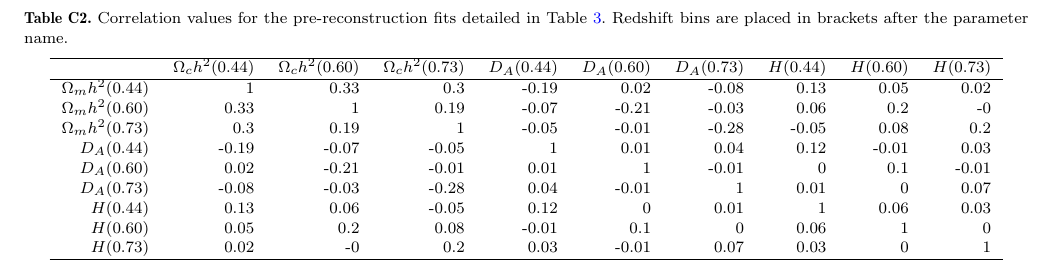
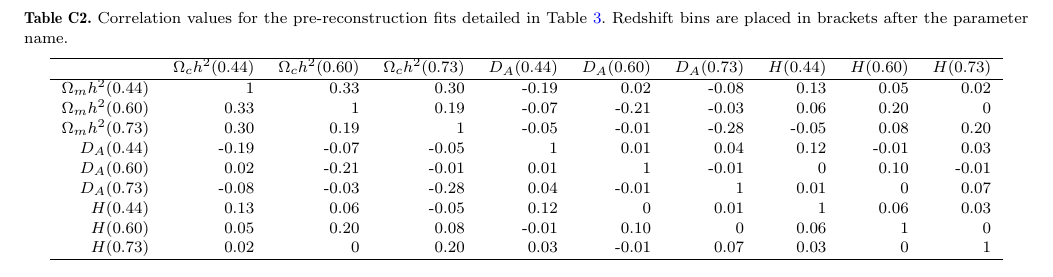
Before and after one commit to Samreay/Wigglez, a LaTeX paper (arxiv/WigglezBAO.tex): part of page 18 of 18, cut so that both start at the same text. Compiled offline with pdfLaTeX; a LaTeX package or settings file that is missing is left out.

Commit message:
Formatting correlations

```diff
--- a/arxiv/WigglezBAO.tex
+++ b/arxiv/WigglezBAO.tex
@@ -919,15 +919,15 @@ We note that the values reported in Table~\ref{tab:wigglezBinsParams} are determ
 		\hline
 		~ & $\Omega_c h^2(0.44)$ &  $\Omega_c h^2(0.60)$ &   $\Omega_c h^2(0.73)$ &   $D_A(0.44)$ &   $D_A(0.60)$ &   $D_A(0.73)$ &    $H(0.44)$ &   $H(0.60)$ &   $H(0.73)$ \\
 		\hline
-	    $\Omega_m h^2(0.44)$ &      1    &        0.33 &        0.3  &       -0.19 &        0.02 &       -0.08 &        0.13 &        0.05 &        0.02 \\
-	    $\Omega_m h^2(0.60)$ &      0.33 &        1    &        0.19 &       -0.07 &       -0.21 &       -0.03 &        0.06 &        0.2  &       -0    \\
-	    $\Omega_m h^2(0.73)$ &      0.3  &        0.19 &        1    &       -0.05 &       -0.01 &       -0.28 &       -0.05 &        0.08 &        0.2  \\
+	    $\Omega_m h^2(0.44)$ &      1    &        0.33 &        0.30 &       -0.19 &        0.02 &       -0.08 &        0.13 &        0.05 &        0.02 \\
+	    $\Omega_m h^2(0.60)$ &      0.33 &        1    &        0.19 &       -0.07 &       -0.21 &       -0.03 &        0.06 &        0.20 &        0    \\
+	    $\Omega_m h^2(0.73)$ &      0.30 &        0.19 &        1    &       -0.05 &       -0.01 &       -0.28 &       -0.05 &        0.08 &        0.20 \\
 	    $D_A(0.44)$          &     -0.19 &       -0.07 &       -0.05 &        1    &        0.01 &        0.04 &        0.12 &       -0.01 &        0.03 \\
-	    $D_A(0.60)$          &      0.02 &       -0.21 &       -0.01 &        0.01 &        1    &       -0.01 &        0    &        0.1  &       -0.01 \\
+	    $D_A(0.60)$          &      0.02 &       -0.21 &       -0.01 &        0.01 &        1    &       -0.01 &        0    &        0.10 &       -0.01 \\
 	    $D_A(0.73)$          &     -0.08 &       -0.03 &       -0.28 &        0.04 &       -0.01 &        1    &        0.01 &        0    &        0.07 \\
         $H(0.44)$            &      0.13 &        0.06 &       -0.05 &        0.12 &        0    &        0.01 &        1    &        0.06 &        0.03 \\
-	    $H(0.60)$            &      0.05 &        0.2  &        0.08 &       -0.01 &        0.1  &        0    &        0.06 &        1    &        0    \\
-	    $H(0.73)$            &      0.02 &       -0    &        0.2  &        0.03 &       -0.01 &        0.07 &        0.03 &        0    &        1    \\
+	    $H(0.60)$            &      0.05 &        0.20 &        0.08 &       -0.01 &        0.10 &        0    &        0.06 &        1    &        0    \\
+	    $H(0.73)$            &      0.02 &        0    &        0.20 &        0.03 &       -0.01 &        0.07 &        0.03 &        0    &        1    \\
 		\hline
 	\end{tabular}
 \end{table*}
```
